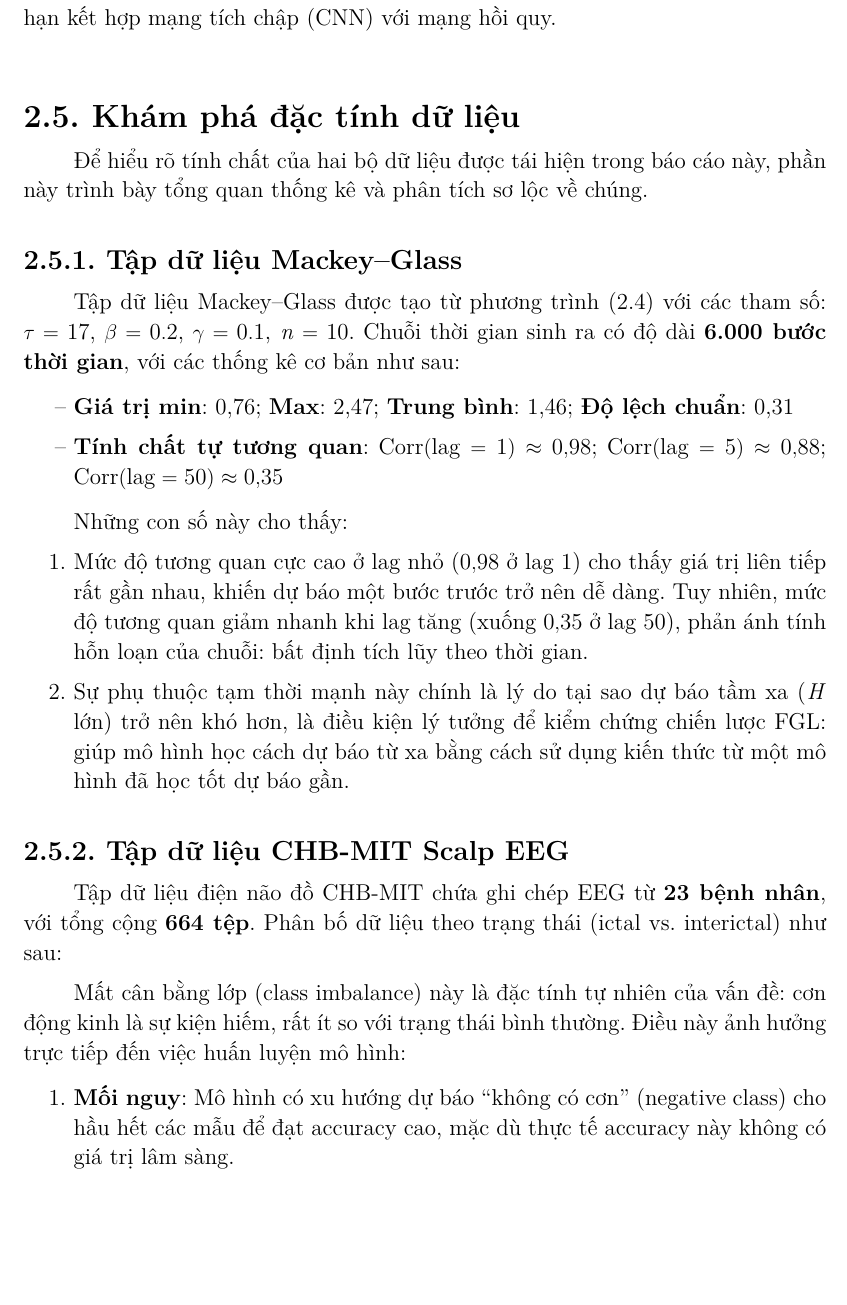
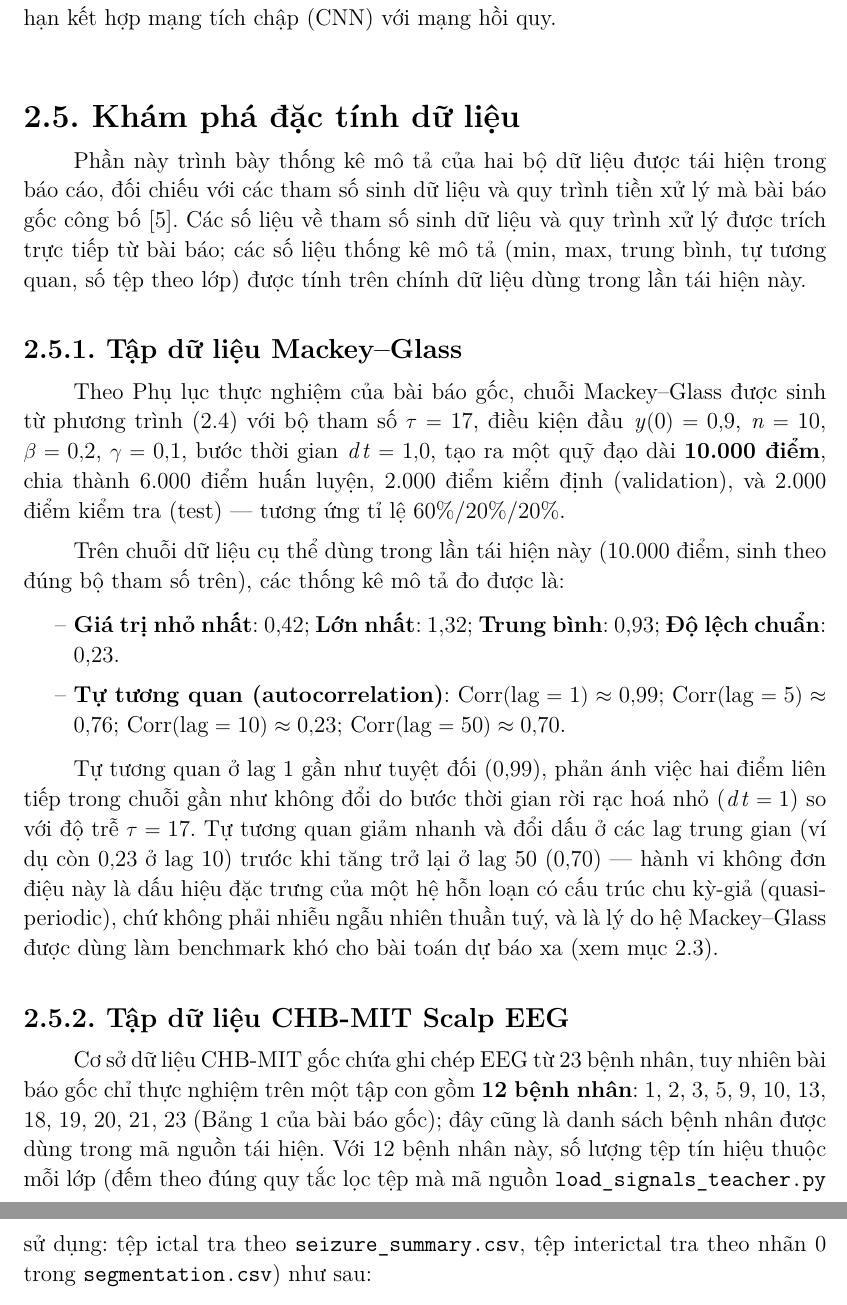
Before and after one commit to kkyaha/Forecast, a LaTeX thesis (docs/mau-latex-tieu-luan/main.tex, which reads docs/mau-latex-tieu-luan/chuong/chuong2.tex): part of page 18 of 40 before the commit and two parts of pages 18 and 19 of 40 after it, the two joined at a grey line, cut so that both start at the same text, the shorter picture padded with empty space. Compiled offline with LuaLaTeX.

Commit message:
docs: rewrite EDA section with paper-verified data, data-only focus
- Fix patient count: 12 patients used by FGL paper (not 23 full CHB-MIT DB)
- Fix ictal/interictal counts using actual code filtering logic (62/212, not 129/535)
- Fix Mackey-Glass length: 10,000 points total per paper (6000/2000/2000 split), not 6,000
- Recompute all descriptive stats on actual data.pkl / CSV files
- Remove methodology rationale subsection, keep section focused purely on data exploration

```diff
--- a/docs/mau-latex-tieu-luan/chuong/chuong2.tex
+++ b/docs/mau-latex-tieu-luan/chuong/chuong2.tex
@@ -88,37 +88,46 @@ thời gian và tần số. Spectrogram của nhiều kênh EEG có thể đư
 \section{Khám phá đặc tính dữ liệu}
 \label{sec:eda}
 
-Để hiểu rõ tính chất của hai bộ dữ liệu được tái hiện trong báo cáo này, phần này trình bày
-tổng quan thống kê và phân tích sơ lộc về chúng.
+Phần này trình bày thống kê mô tả của hai bộ dữ liệu được tái hiện trong báo cáo, đối chiếu
+với các tham số sinh dữ liệu và quy trình tiền xử lý mà bài báo gốc công bố
+\cite{gunasekaran2025fgl}. Các số liệu về tham số sinh dữ liệu và quy trình xử lý được trích
+trực tiếp từ bài báo; các số liệu thống kê mô tả (min, max, trung bình, tự tương quan, số tệp
+theo lớp) được tính trên chính dữ liệu dùng trong lần tái hiện này.
 
 \subsection{Tập dữ liệu Mackey--Glass}
 
-Tập dữ liệu Mackey--Glass được tạo từ phương trình~\eqref{eq:mackeyglass} với các tham số:
-$\tau = 17$, $\beta = 0.2$, $\gamma = 0.1$, $n = 10$. Chuỗi thời gian sinh ra có độ dài
-\textbf{6.000 bước thời gian}, với các thống kê cơ bản như sau:
+Theo Phụ lục thực nghiệm của bài báo gốc, chuỗi Mackey--Glass được sinh từ
+phương trình~\eqref{eq:mackeyglass} với bộ tham số $\tau = 17$, điều kiện đầu $y(0) = 0{,}9$,
+$n = 10$, $\beta = 0{,}2$, $\gamma = 0{,}1$, bước thời gian $dt = 1{,}0$, tạo ra một quỹ đạo dài
+\textbf{10.000 điểm}, chia thành 6.000 điểm huấn luyện, 2.000 điểm kiểm định (validation), và
+2.000 điểm kiểm tra (test) --- tương ứng tỉ lệ 60\%/20\%/20\%.
+
+Trên chuỗi dữ liệu cụ thể dùng trong lần tái hiện này (10.000 điểm, sinh theo đúng bộ tham số
+trên), các thống kê mô tả đo được là:
 
 \begin{itemize}
-	\item \textbf{Giá trị min}: 0,76; \textbf{Max}: 2,47; \textbf{Trung bình}: 1,46; \textbf{Độ lệch chuẩn}: 0,31
-	\item \textbf{Tính chất tự tương quan}: $\text{Corr}(\text{lag}=1) \approx 0,98$;
-	$\text{Corr}(\text{lag}=5) \approx 0,88$; $\text{Corr}(\text{lag}=50) \approx 0,35$
+	\item \textbf{Giá trị nhỏ nhất}: 0,42; \textbf{Lớn nhất}: 1,32; \textbf{Trung bình}: 0,93;
+	\textbf{Độ lệch chuẩn}: 0,23.
+	\item \textbf{Tự tương quan (autocorrelation)}: $\text{Corr}(\text{lag}=1) \approx 0{,}99$;
+	$\text{Corr}(\text{lag}=5) \approx 0{,}76$; $\text{Corr}(\text{lag}=10) \approx 0{,}23$;
+	$\text{Corr}(\text{lag}=50) \approx 0{,}70$.
 \end{itemize}
 
-Những con số này cho thấy:
-\begin{enumerate}
-	\item Mức độ tương quan cực cao ở lag nhỏ ($0,98$ ở lag 1) cho thấy giá trị liên tiếp rất gần
-	nhau, khiến dự báo một bước trước trở nên dễ dàng. Tuy nhiên, mức độ tương quan giảm nhanh
-	khi lag tăng (xuống $0,35$ ở lag 50), phản ánh tính hỗn loạn của chuỗi: bất định tích lũy
-	theo thời gian.
-
-	\item Sự phụ thuộc tạm thời mạnh này chính là lý do tại sao dự báo tầm xa ($H$ lớn) trở nên
-	khó hơn, là điều kiện lý tưởng để kiểm chứng chiến lược FGL: giúp mô hình học cách dự báo
-	từ xa bằng cách sử dụng kiến thức từ một mô hình đã học tốt dự báo gần.
-\end{enumerate}
+Tự tương quan ở lag 1 gần như tuyệt đối ($0{,}99$), phản ánh việc hai điểm liên tiếp trong chuỗi
+gần như không đổi do bước thời gian rời rạc hoá nhỏ ($dt=1$) so với độ trễ $\tau=17$. Tự tương
+quan giảm nhanh và đổi dấu ở các lag trung gian (ví dụ còn $0{,}23$ ở lag 10) trước khi tăng trở
+lại ở lag 50 ($0{,}70$) --- hành vi không đơn điệu này là dấu hiệu đặc trưng của một hệ hỗn loạn
+có cấu trúc chu kỳ-giả (quasi-periodic), chứ không phải nhiễu ngẫu nhiên thuần tuý, và là lý do
+hệ Mackey--Glass được dùng làm benchmark khó cho bài toán dự báo xa (xem mục~\ref{sec:mackeyglass}).
 
 \subsection{Tập dữ liệu CHB-MIT Scalp EEG}
 
-Tập dữ liệu điện não đồ CHB-MIT chứa ghi chép EEG từ \textbf{23 bệnh nhân}, với tổng cộng
-\textbf{664 tệp}. Phân bố dữ liệu theo trạng thái (ictal vs.\ interictal) như sau:
+Cơ sở dữ liệu CHB-MIT gốc chứa ghi chép EEG từ 23 bệnh nhân, tuy nhiên bài báo gốc chỉ thực
+nghiệm trên một tập con gồm \textbf{12 bệnh nhân}: 1, 2, 3, 5, 9, 10, 13, 18, 19, 20, 21, 23
+(Bảng 1 của bài báo gốc); đây cũng là danh sách bệnh nhân được dùng trong mã nguồn tái hiện.
+Với 12 bệnh nhân này, số lượng tệp tín hiệu thuộc mỗi lớp (đếm theo đúng quy tắc lọc tệp mà mã
+nguồn \texttt{load\_signals\_teacher.py} sử dụng: tệp ictal tra theo \texttt{seizure\_summary.csv},
+tệp interictal tra theo nhãn 0 trong \texttt{segmentation.csv}) như sau:
 
 \begin{table}[h]
 	\centering
@@ -136,6 +145,3 @@ Tập dữ liệu điện não đồ CHB-MIT chứa ghi chép EEG từ \textbf{2
 	\label{tab:chbmit-dist}
 \end{table}
 
-Mất cân bằng lớp (class imbalance) này là đặc tính tự nhiên của vấn đề: cơn động kinh là sự
-kiện hiếm, rất ít so với trạng thái bình thường. Điều này ảnh hưởng trực tiếp đến việc huấn
-luyện mô hình:
@@ -142,4 +152 @@ luyện mô hình:
 
-\begin{enumerate}
-	\item \textbf{Mối nguy}: Mô hình có xu hướng dự báo ``không có cơn'' (negative class) cho
-	hầu hết các mẫu để đạt accuracy cao, mặc dù thực tế accuracy này không có giá trị lâm sàng.
@@ -151 +152,0 @@ luyện mô hình:
-\end{enumerate}
```
Also changed, not shown: docs/mau-latex-tieu-luan/chuong/chuong2.tex (40 more changed lines).
